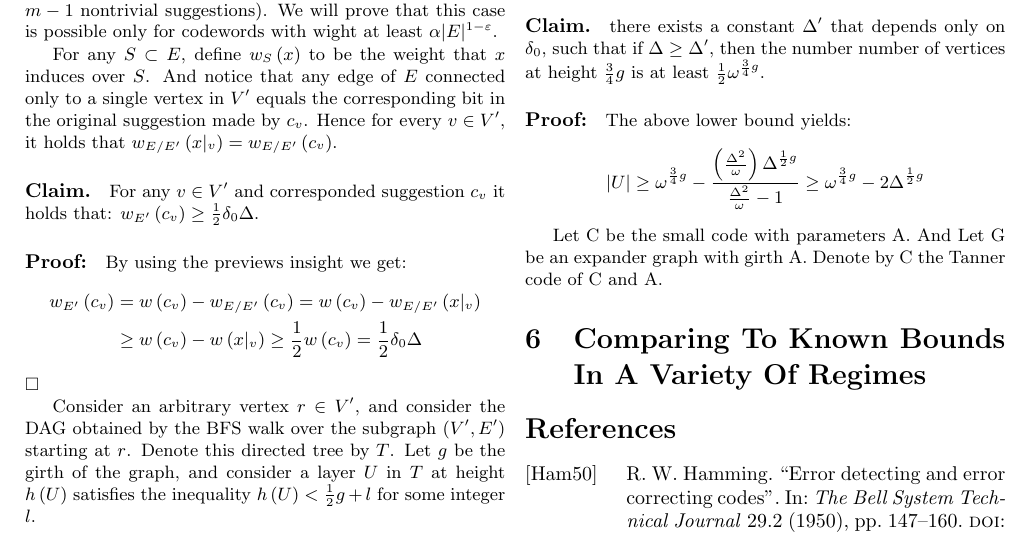
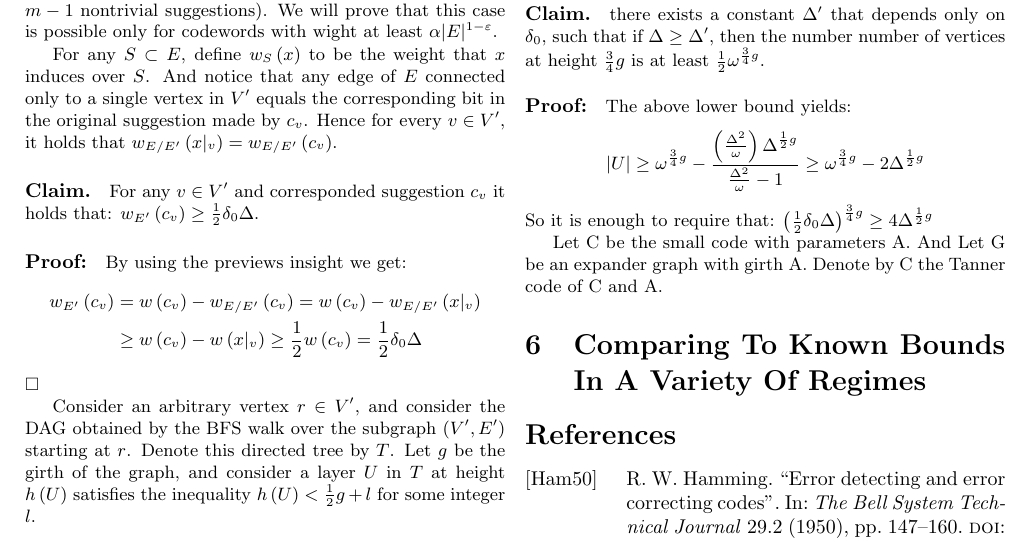
Before and after one commit to dudupo/Academic, a LaTeX document (projects/NLTES_project/ldpc_ltc.tex): part of page 3 of 4, cut so that both start at the same text. The pictures show the PDF file projects/pdfs/ldpc_ltc.pdf that the author committed with the source.

Commit message:
compiling -Tue Oct 25 01:53:26 PM IDT 2022

```diff
--- a/projects/NLTES_project/ldpc_ltc.tex
+++ b/projects/NLTES_project/ldpc_ltc.tex
@@ -169,6 +169,7 @@ By using the inequality $ |U| \ge \omega^{l} - f $ we get the bound $\square$
     |U| \ge \omega^{\frac{3}{4}g} -  \frac{\left( \frac{\Delta^{2}}{\omega} \right)\Delta^{\frac{1}{2}g}  }{\frac{\Delta^{2}}{\omega}-1} \ge \omega^{\frac{3}{4}g} -  2 \Delta^{\frac{1}{2}g}
   \end{split}
 \end{equation*}
+So it is enough to require that: $\left( \frac{1}{2}\delta_{0}\Delta  \right)^{\frac{3}{4}g} \ge 4 \Delta^{\frac{1}{2}g}$
 
 Let C be the small code with parameters A. And Let G be an expander graph with girth A. Denote by C the Tanner code of  C and A.
   \section{Comparing To Known Bounds In A Variety Of Regimes}
```
Also changed, not shown: projects/pdfs/ldpc_ltc.pdf.
